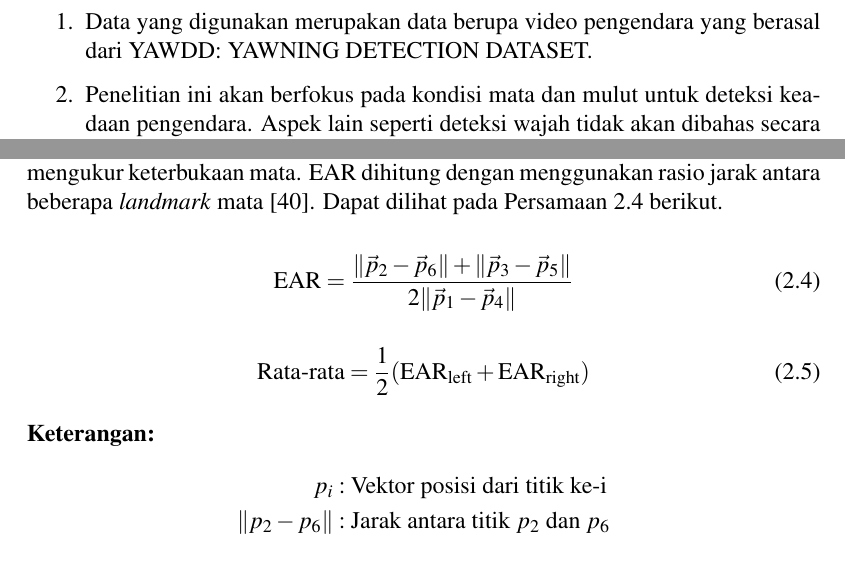
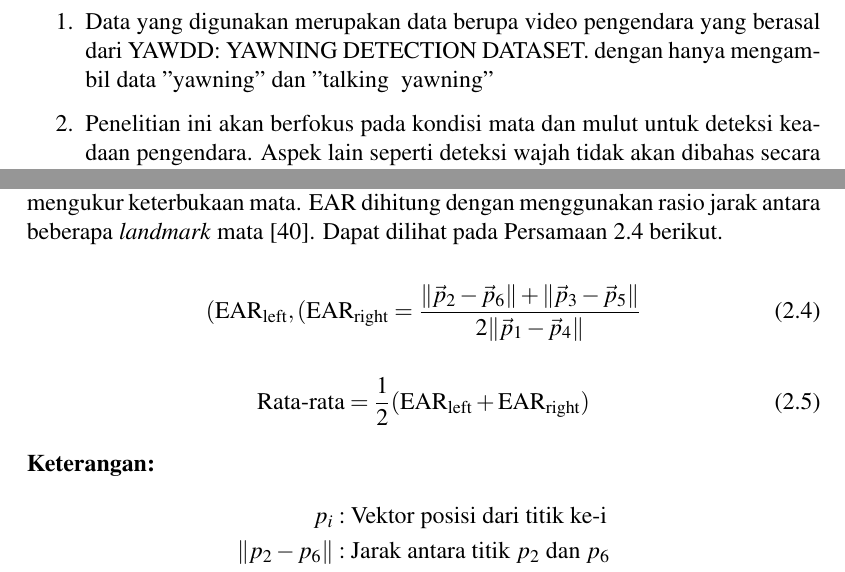
Before and after one commit to alfianri/Tugas-Akhir, a LaTeX thesis (thesis.tex, which reads chapters/ch01/index.tex, chapters/ch02/index.tex): two parts of pages 17 and 27 of 84, joined at a grey line, cut so that both start at the same text. Compiled offline with pdfLaTeX.

Commit message:
perbaiki penulisan

```diff
--- a/chapters/ch01/index.tex
+++ b/chapters/ch01/index.tex
@@ -42,7 +42,9 @@ Tujuan dari penelitian ini adalah sebagai berikut.
 Batasan permasalahan pada penelitian ini adalah sebagai berikut:
 \begin{enumerate}
 
-    \item Data yang digunakan merupakan data berupa video pengendara yang berasal dari YAWDD: YAWNING DETECTION DATASET.
+    \item Data yang digunakan merupakan data berupa video pengendara
+    yang berasal dari YAWDD: YAWNING DETECTION DATASET. dengan hanya
+    mengambil data "yawning" dan "talking & yawning"
     \item Penelitian ini akan berfokus pada kondisi mata dan mulut untuk deteksi keadaan pengendara. Aspek lain seperti deteksi wajah tidak akan dibahas secara rinci.
     \item Parameter CNN yang digunakan adalah \textit{activation layer}, \textit{learning rate} dan \textit{optimazer}
     \item Pembuatan model terbatas hanya untuk klasifikasi kantuk pada tiga kelas yaitu: “mengantuk dan menguap”, “mengantuk tidak menguap” dan “menguap tidak mengantuk”
--- a/chapters/ch02/index.tex
+++ b/chapters/ch02/index.tex
@@ -434,7 +434,7 @@
 
     \begin{equation}
     \label{rumus ear}
-    \text{EAR} = \frac{{\| \vec{p}_2 - \vec{p}_6 \| + \| \vec{p}_3 - \vec{p}_5 \|}}{{2 \| \vec{p}_1 - \vec{p}_4 \|}}
+    (\text{EAR}_{\text{left}},(\text{EAR}_{\text{right}}   = \frac{{\| \vec{p}_2 - \vec{p}_6 \| + \| \vec{p}_3 - \vec{p}_5 \|}}{{2 \| \vec{p}_1 - \vec{p}_4 \|}}
     \end{equation}
 
     \begin{equation}
```
